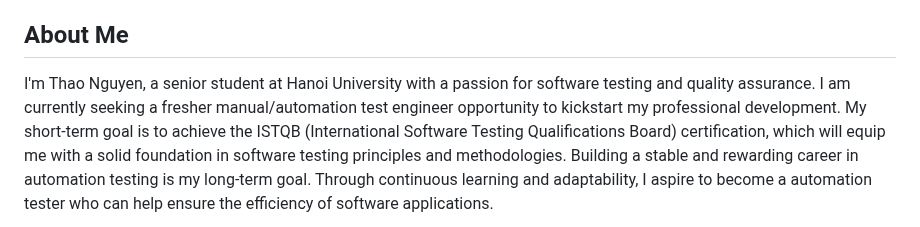
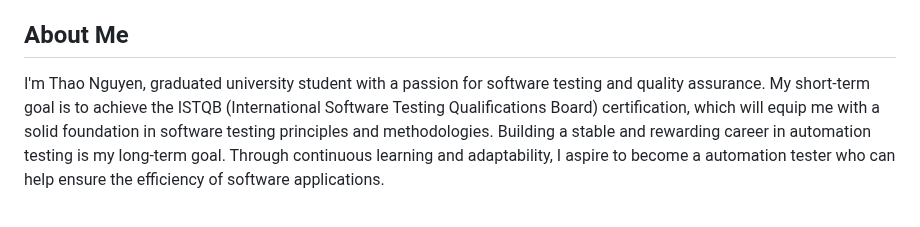
Before and after one commit to nguyenthanhthao2111/thao-portfolio, a Markdown page: README.md, the part around the change. Rendered like a GitHub page.

```diff
--- a/README.md
+++ b/README.md
@@ -3,7 +3,7 @@
 Welcome to my portfolio! This repository showcases the work and projects I've completed in university's courses and personal practicing. Feel free to check out my portfolio or click [here](https://nguyenthanhthao2111.github.io/thao-portfolio/) to view my personal website
 
 ## About Me
-I'm Thao Nguyen, a senior student at Hanoi University with a passion for software testing and quality assurance. I am currently seeking a fresher manual/automation test engineer opportunity to kickstart my professional development.
+I'm Thao Nguyen, graduated university student with a passion for software testing and quality assurance.
 My short-term goal is to achieve the ISTQB (International Software Testing Qualifications Board) certification, which will equip me with a solid foundation in software testing principles and methodologies.
 Building a stable and rewarding career in automation testing is my long-term goal. Through continuous learning and adaptability, I aspire to become a automation tester who can help ensure the efficiency of software applications.
 
```
